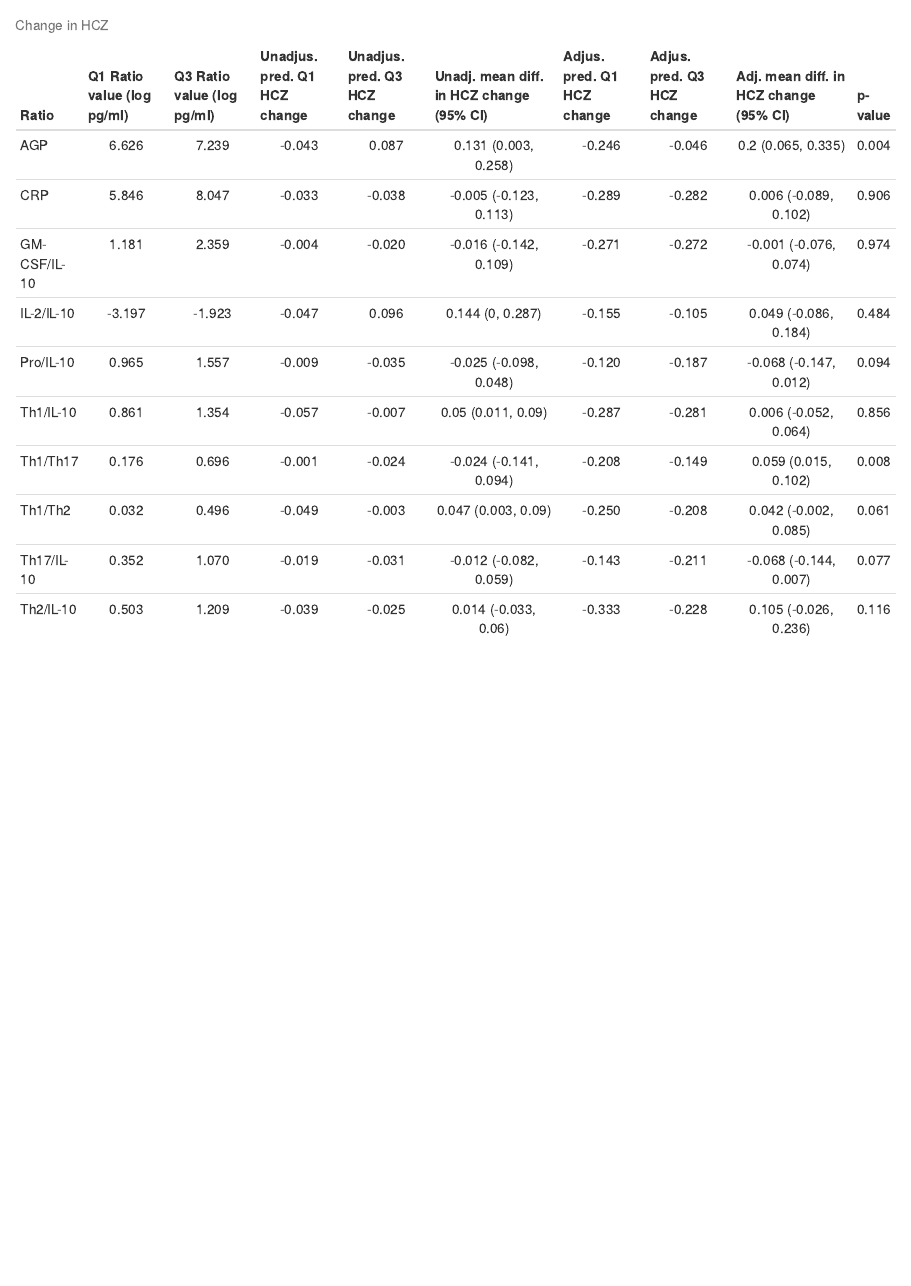
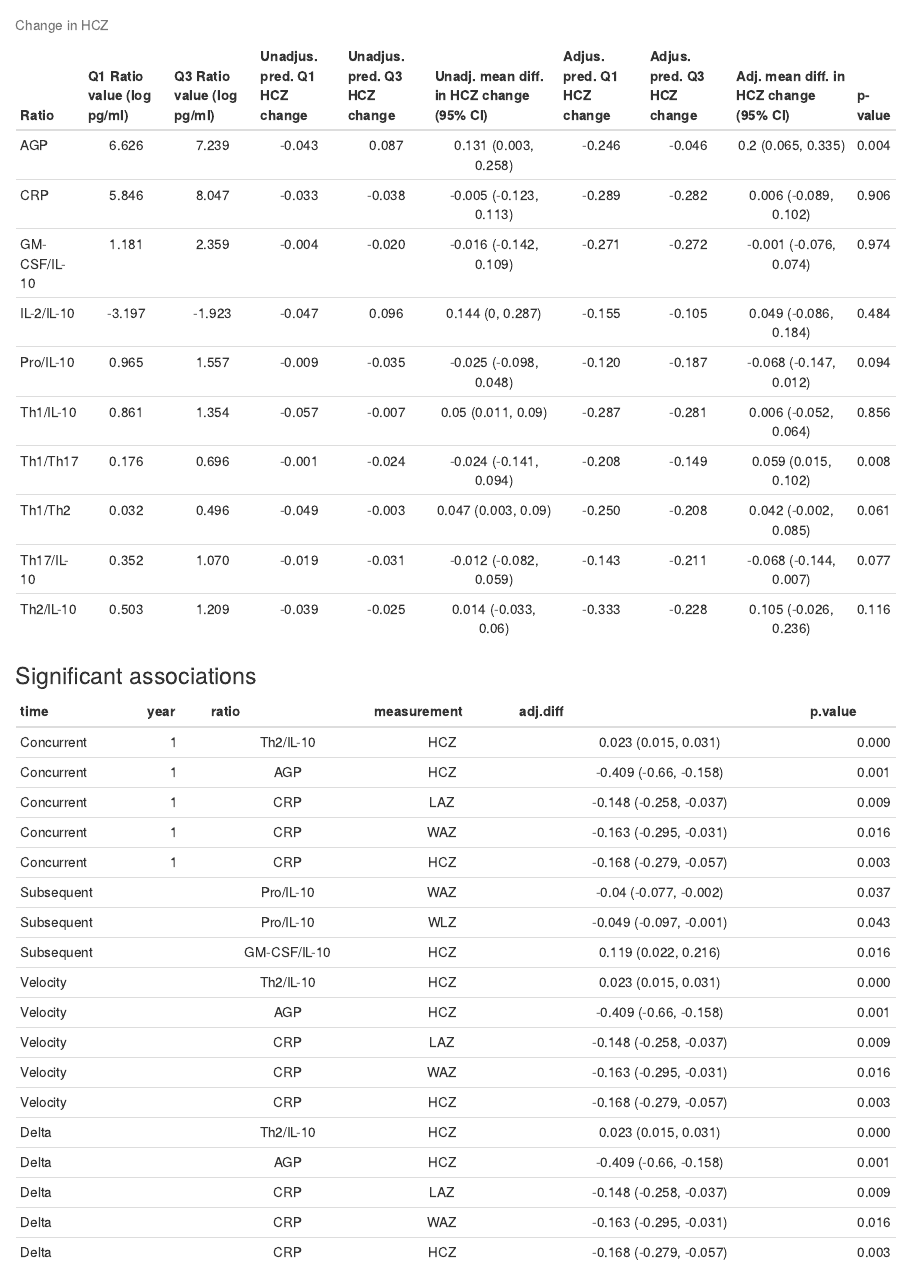
Before and after one commit to washb-eed-substudies/immune-growth, an R Markdown document (results/Tables.Rmd): the page in a window 1100 px wide, from 10740 px down. Rendered offline with R 4.5, knitr and Pandoc, with nearby package versions; some code elsewhere in the file could not run offline.

Commit message:
updated tables

````diff
--- a/results/Tables.Rmd
+++ b/results/Tables.Rmd
@@ -1,11 +1,13 @@
 ---
 title: "Immune status and growth tables"
 output:
-  word_document:
-    toc_depth: '7'
   html_document:
     fig_width: 8
     toc_depth: 7
+  pdf_document:
+    toc_depth: '7'
+  word_document:
+    toc_depth: '7'
 ---
 
 ```{r include=FALSE}
@@ -430,3 +423,29 @@ kable(HCZ.t4,
                 "Adj. mean diff. in HCZ change (95% CI)", "p-value"),
   booktabs = TRUE)
 ```
+### Significant associations
+```{r echo=FALSE}
+t1.sig <- t1 %>%
+  filter(p.value <= 0.05) %>%
+  mutate(time = "Concurrent") %>%
+  select(time, year, ratio, measurement, adj.diff, p.value)
+
+t2.sig <- t2 %>%
+  filter(p.value <= 0.05) %>%
+  mutate(year = "", time = "Subsequent") %>%
+  select(time, year, ratio, measurement, adj.diff, p.value)
+
+t3.sig <- t1 %>%
+  filter(p.value <= 0.05) %>%
+  mutate(year = "", time = "Velocity") %>%
+  select(time, year, ratio, measurement, adj.diff, p.value)
+
+t4.sig <- t1 %>%
+  filter(p.value <= 0.05) %>%
+  mutate(year = "", time = "Delta") %>%
+  select(time, year, ratio, measurement, adj.diff, p.value)
+
+sig.total <- rbind(t1.sig, t2.sig, t3.sig, t4.sig)
+kable(sig.total,
+  align = 'lccccr')
+```
````
Also changed, not shown: results/Tables.html, results/Tables.Rmd (17 more changed lines).
